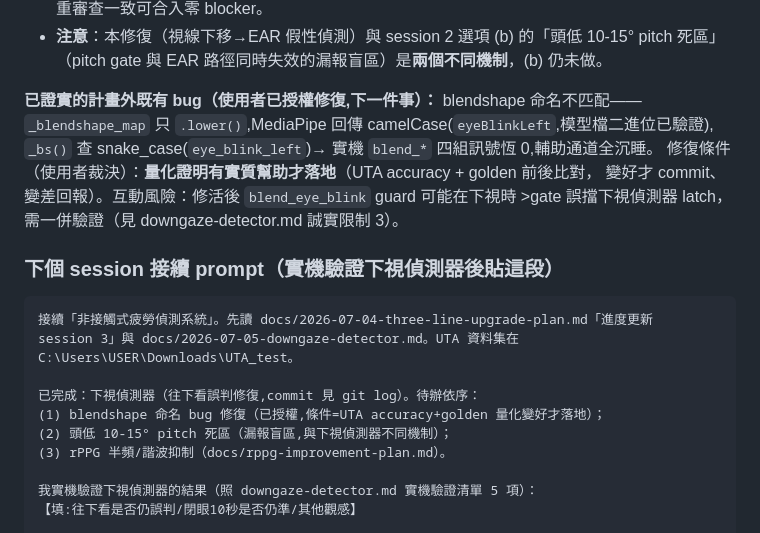
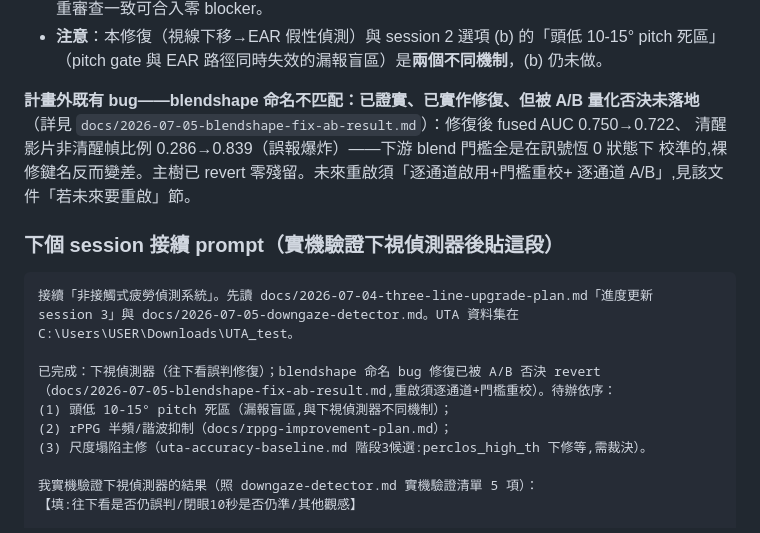
Before and after one commit to timmyc07/Non-contact-fatigue-detection-system, a Markdown page: docs/2026-07-04-three-line-upgrade-plan.md, the part around the change. GitHub-like rendering.

````diff
--- a/docs/2026-07-04-three-line-upgrade-plan.md
+++ b/docs/2026-07-04-three-line-upgrade-plan.md
@@ -196,22 +196,22 @@ docs/2026-07-04-uta-accuracy-baseline.md。memory fatigue-accuracy-perclos 有
 - **注意**：本修復（視線下移→EAR 假性偵測）與 session 2 選項 (b) 的「頭低 10-15° pitch 死區」
   （pitch gate 與 EAR 路徑同時失效的漏報盲區）是**兩個不同機制**，(b) 仍未做。
 
-**已證實的計畫外既有 bug（使用者已授權修復,下一件事）：** blendshape 命名不匹配——
-`_blendshape_map` 只 `.lower()`,MediaPipe 回傳 camelCase(`eyeBlinkLeft`,模型檔二進位已驗證),
-`_bs()` 查 snake_case(`eye_blink_left`)→ 實機 `blend_*` 四組訊號恆 0,輔助通道全沉睡。
-修復條件（使用者裁決）：**量化證明有實質幫助才落地**（UTA accuracy + golden 前後比對，
-變好才 commit、變差回報）。互動風險：修活後 `blend_eye_blink` guard 可能在下視時 >gate
-誤擋下視偵測器 latch，需一併驗證（見 downgaze-detector.md 誠實限制 3）。
+**計畫外既有 bug——blendshape 命名不匹配：已證實、已實作修復、但被 A/B 量化否決未落地**
+（詳見 `docs/2026-07-05-blendshape-fix-ab-result.md`）：修復後 fused AUC 0.750→0.722、
+清醒影片非清醒幀比例 0.286→0.839（誤報爆炸）——下游 blend 門檻全是在訊號恆 0 狀態下
+校準的,裸修鍵名反而變差。主樹已 revert 零殘留。未來重啟須「逐通道啟用+門檻重校+
+逐通道 A/B」,見該文件「若未來要重啟」節。
 
 ### 下個 session 接續 prompt（實機驗證下視偵測器後貼這段）
 ```
 接續「非接觸式疲勞偵測系統」。先讀 docs/2026-07-04-three-line-upgrade-plan.md「進度更新
 session 3」與 docs/2026-07-05-downgaze-detector.md。UTA 資料集在 C:\Users\USER\Downloads\UTA_test。
 
-已完成：下視偵測器（往下看誤判修復,commit 見 git log）。待辦依序：
-(1) blendshape 命名 bug 修復（已授權,條件=UTA accuracy+golden 量化變好才落地）；
-(2) 頭低 10-15° pitch 死區（漏報盲區,與下視偵測器不同機制）；
-(3) rPPG 半頻/諧波抑制（docs/rppg-improvement-plan.md）。
+已完成：下視偵測器（往下看誤判修復）；blendshape 命名 bug 修復已被 A/B 否決 revert
+（docs/2026-07-05-blendshape-fix-ab-result.md,重啟須逐通道+門檻重校）。待辦依序：
+(1) 頭低 10-15° pitch 死區（漏報盲區,與下視偵測器不同機制）；
+(2) rPPG 半頻/諧波抑制（docs/rppg-improvement-plan.md）；
+(3) 尺度塌陷主修（uta-accuracy-baseline.md 階段3候選:perclos_high_th 下修等,需裁決）。
 
 我實機驗證下視偵測器的結果（照 downgaze-detector.md 實機驗證清單 5 項）：
 【填:往下看是否仍誤判/閉眼10秒是否仍準/其他觀感】
````
Also changed, not shown: docs/2026-07-05-blendshape-fix-ab-result.md (added, +66 -0 lines).
